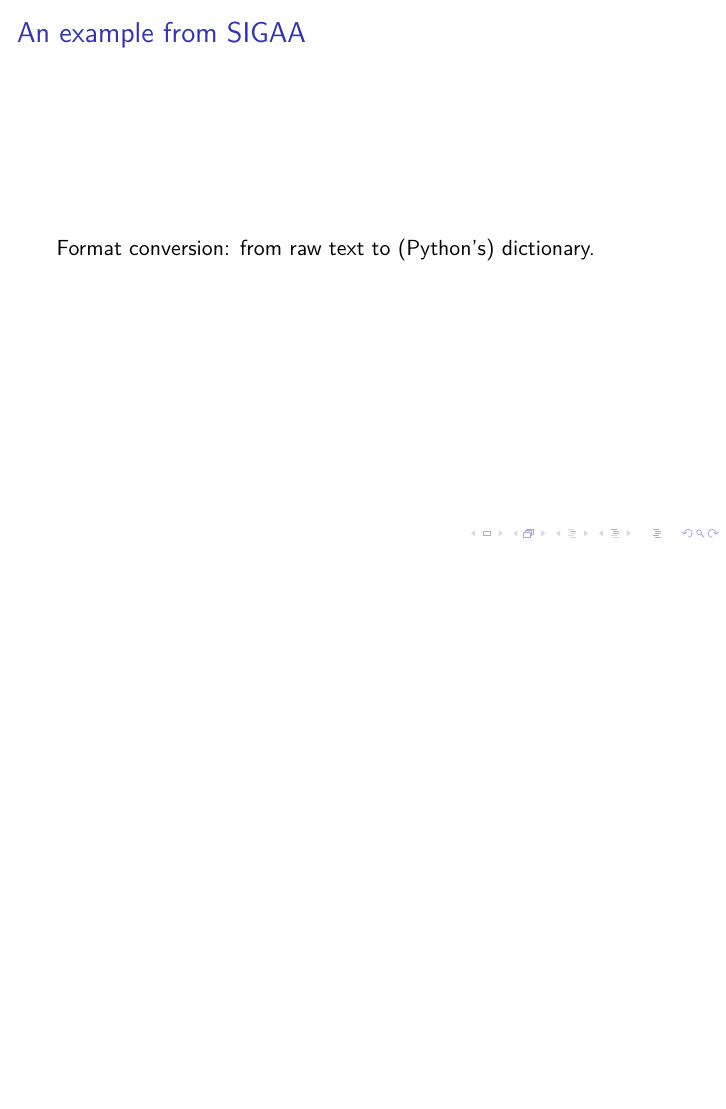
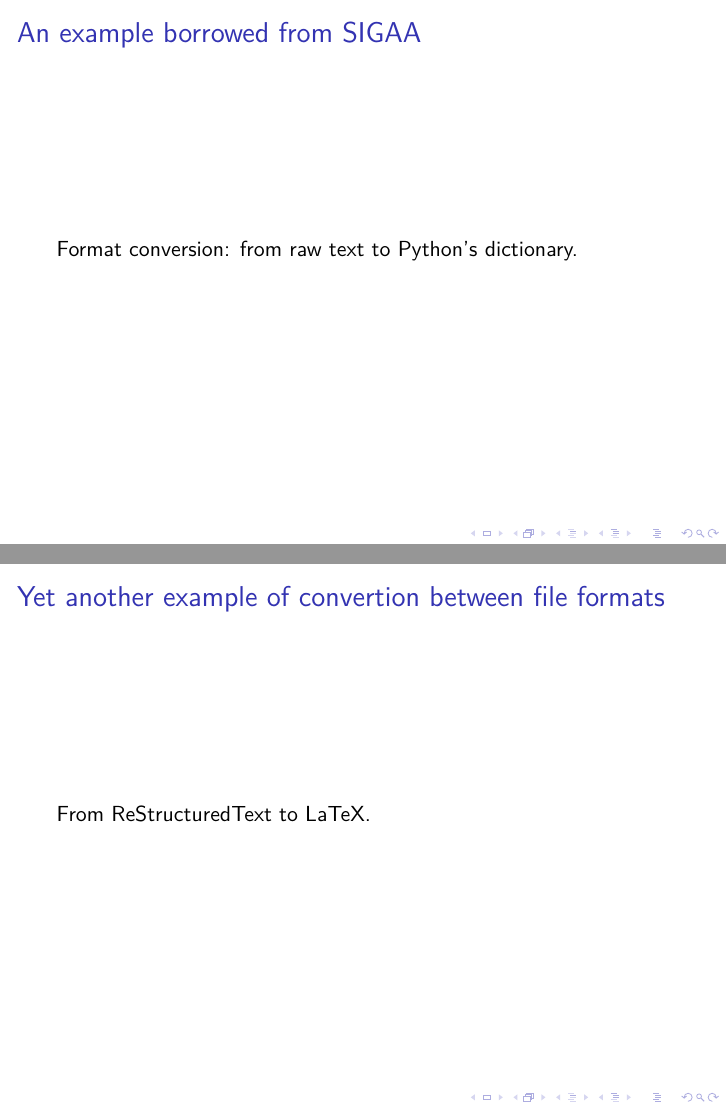
Before and after one commit to mpbsd/talk, LaTeX slides (vim/main.tex, which reads vim/tex/demonstration/01.tex, vim/tex/demonstration/03.tex): page 8 of 14 before the commit and pages 8 and 10 of 15 after it, the two joined at a grey line, the shorter picture padded with empty space. Compiled offline with XeLaTeX.

Commit message:
yet another example of convertion between file formats

```diff
--- a/vim/tex/demonstration/01.tex
+++ b/vim/tex/demonstration/01.tex
@@ -1,4 +1,4 @@
 \begin{frame}[fragile]
-  \frametitle{An example from SIGAA}
-  Format conversion: from raw text to (Python's) dictionary.
+  \frametitle{An example borrowed from SIGAA}
+  Format conversion: from raw text to Python's dictionary.
 \end{frame}
--- /dev/null
+++ b/vim/tex/demonstration/03.tex
@@ -0,0 +1,4 @@
+\begin{frame}[fragile]
+  \frametitle{Yet another example of convertion between file formats}
+  From ReStructuredText to LaTeX.
+\end{frame}
```
Also changed, not shown: vim/tex/contents.tex (+1 -0 lines), vim/tex/demonstration/02.tex (+1 -1 lines).
